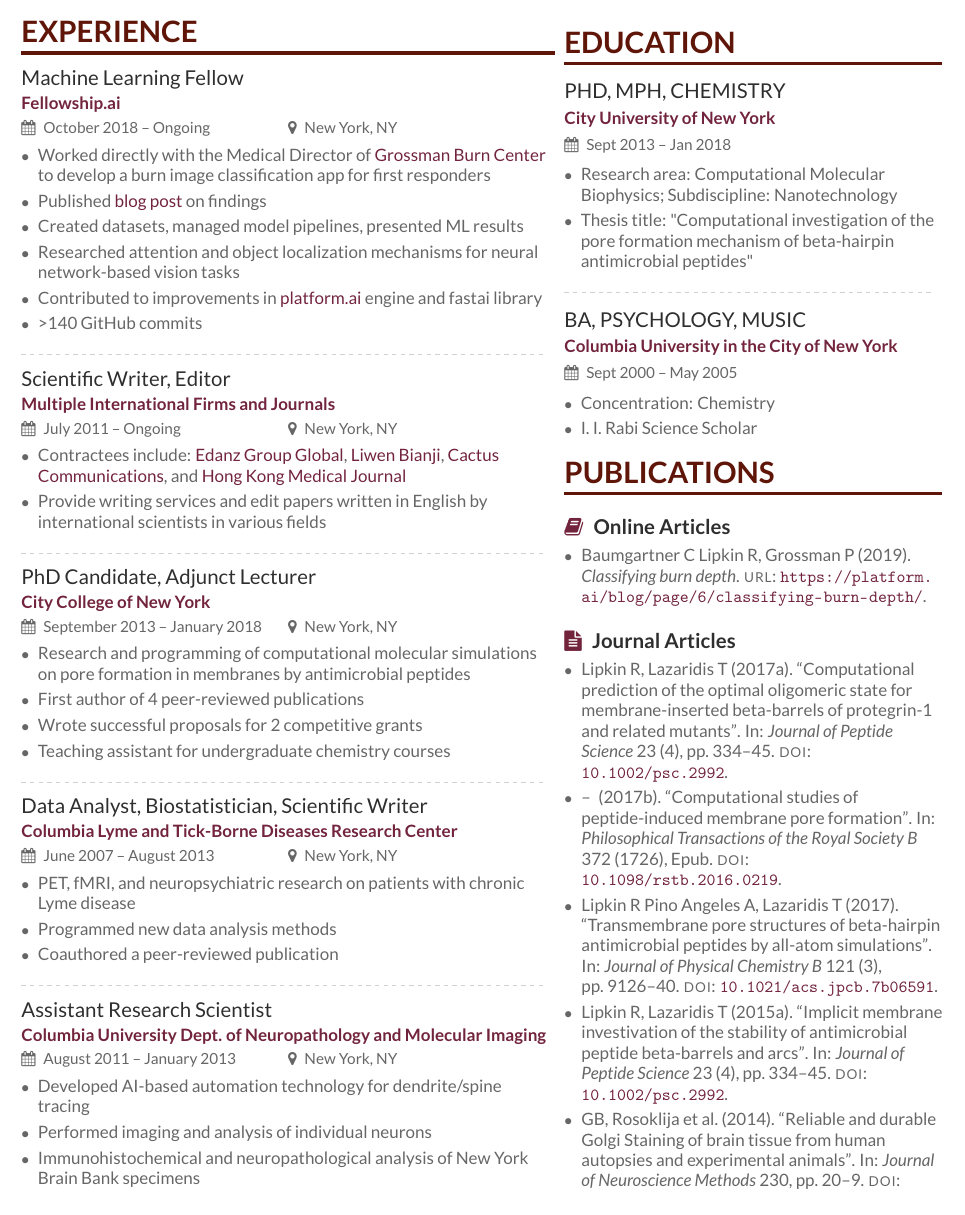
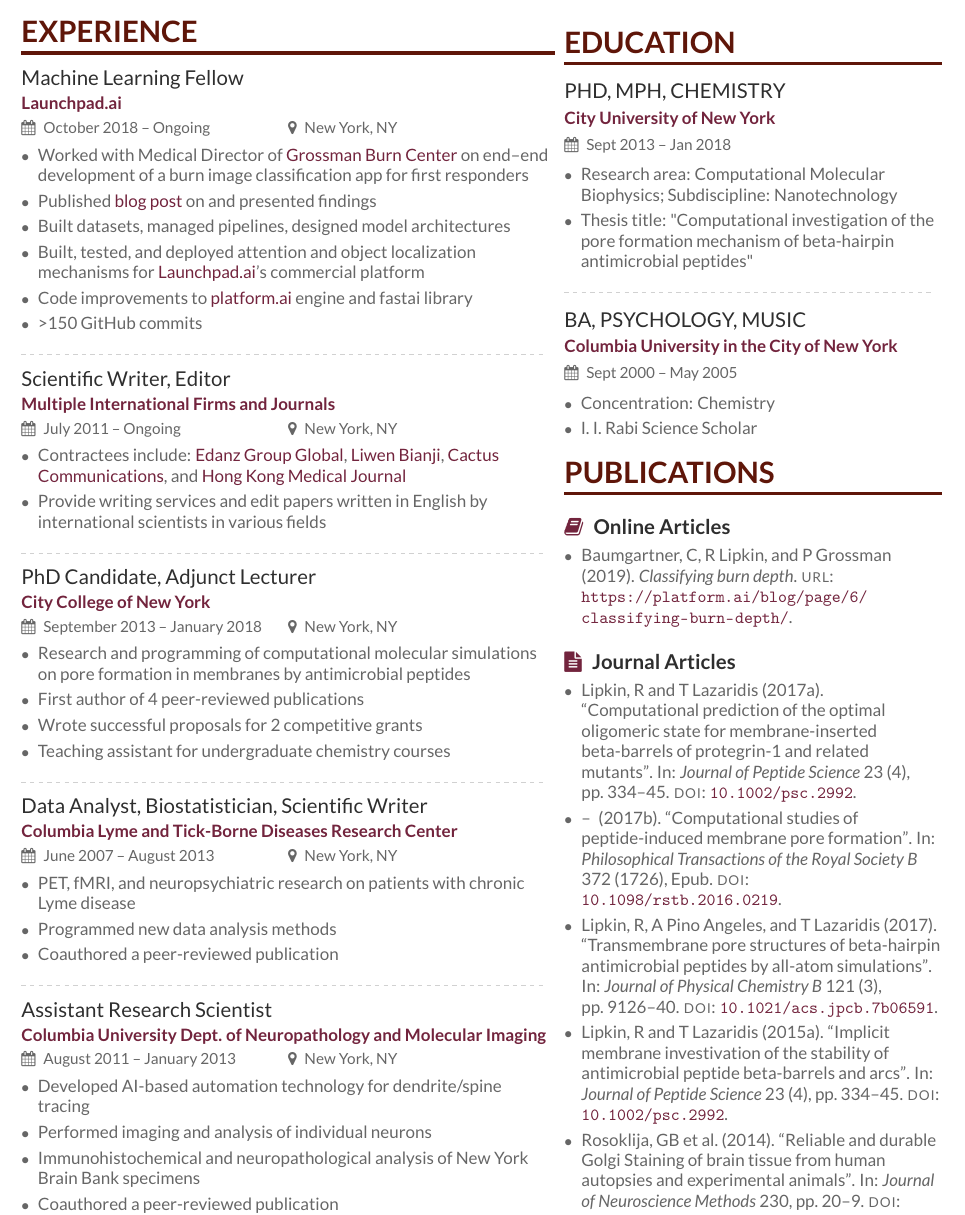
Before and after one commit to richlipkin/CurriculumVitae, a LaTeX CV (main.tex, which reads sample2.bib): part of page 1 of 2, cut so that both start at the same text. The pictures show the PDF file Richard_Lipkin_PhD_CV.pdf that the author committed with the source.

Commit message:
Updates to CV, fixes to bibtex formatting

```diff
--- a/main.tex
+++ b/main.tex
@@ -106,16 +106,17 @@
 %% \cvsection title in the "main" bar.
 \cvsection[page1sidebar]{Experience}
 
-\cvevent{Machine Learning Fellow}{Fellowship.ai}{October 2018 -- Ongoing}{New York, NY}
+\cvevent{Machine Learning Fellow}{Launchpad.ai}{October 2018 -- Ongoing}{New York, NY}
 \begin{itemize}
-\item Worked directly with the Medical Director of
-\href{https://www.grossmanburncenter.com/}{Grossman Burn Center} to develop a burn image classification app for first responders
-\item Published \href{https://platform.ai/blog/page/6/classifying-burn-depth/}{blog post} on findings
-\item Created datasets, managed model pipelines, presented ML results
-\item Researched attention and object localization mechanisms for neural network-based vision tasks
-\item Contributed to improvements in
+\item Worked with Medical Director of
+\href{https://www.grossmanburncenter.com/}{Grossman Burn Center} on end--end development of a burn image classification app for first responders
+\item Published \href{https://platform.ai/blog/page/6/classifying-burn-depth/}{blog post} on and presented findings
+\item Built datasets, managed pipelines, designed model architectures
+\item Built, tested, and deployed attention and object localization mechanisms for
+\href{https://launchpad.ai/}{Launchpad.ai}'s commercial platform
+\item Code improvements to
 \href{https://platform.ai/}{platform.ai} engine and fastai library
-\item >140 GitHub commits
+\item >150 GitHub commits
 \end{itemize}
 
 \divider
--- a/sample2.bib
+++ b/sample2.bib
@@ -1,5 +1,5 @@
 @online{Baumgartner2019,
-  author = {Baumgartner C, Lipkin R, Grossman P},
+  author = {Baumgartner, C, and Lipkin, R, and Grossman, P},
   title = {Classifying burn depth},
   year = {2019},
   url = {https://platform.ai/blog/page/6/classifying-burn-depth/},
@@ -8,7 +8,7 @@
 }
 
 @inproceedings{Lipkin2015b,
-  author={Lipkin R, Lazaridis T},
+  author={Lipkin, R, and Lazaridis, T},
   title={Mechanism of action of beta-hairpin antimicrobial peptides},
   booktitle={Biophysical Journal 108(2) Supp 1},
   pages={547a},
@@ -18,7 +18,7 @@
 }
 
 @ARTICLE{Lipkin2,
-AUTHOR={Lipkin R, Pino Angeles A, Lazaridis T},
+AUTHOR={Lipkin, R, and Pino Angeles, A, and Lazaridis, T },
 TITLE={Transmembrane pore structures of beta-hairpin antimicrobial peptides by all-atom simulations},
 JOURNAL={Journal of Physical Chemistry B},
 VOLUME= {121},
@@ -30,7 +30,7 @@
 }
 
 @ARTICLE{Lipkin3,
-AUTHOR={Lipkin R, Lazaridis T },
+AUTHOR={Lipkin, R, and Lazaridis, T },
 TITLE={Computational studies of peptide-induced membrane pore formation},
 JOURNAL={Philosophical Transactions of the Royal Society B},
 VOLUME= {372},
@@ -42,7 +42,7 @@
 }
 
 @ARTICLE{Lipkin4,
-AUTHOR={Lipkin R, Lazaridis T},
+AUTHOR={Lipkin, R, and Lazaridis, T},
 TITLE={Computational prediction of the optimal oligomeric state for membrane-inserted beta-barrels of protegrin-1 and related mutants},
 JOURNAL={Journal of Peptide Science},
 VOLUME= {23},
@@ -54,7 +54,7 @@
 }
 
 @ARTICLE{Lipkin1,
-AUTHOR={Lipkin R, Lazaridis T},
+AUTHOR={Lipkin, R, and Lazaridis, T},
 TITLE={Implicit membrane investivation of the stability of antimicrobial peptide beta-barrels and arcs},
 JOURNAL={Journal of Peptide Science},
 VOLUME= {23},
```
Also changed, not shown: page2sidebar.tex (+2 -3 lines), Richard_Lipkin_PhD_CV.pdf, main.tex (10 more changed lines), sample2.bib (4 more changed lines).
